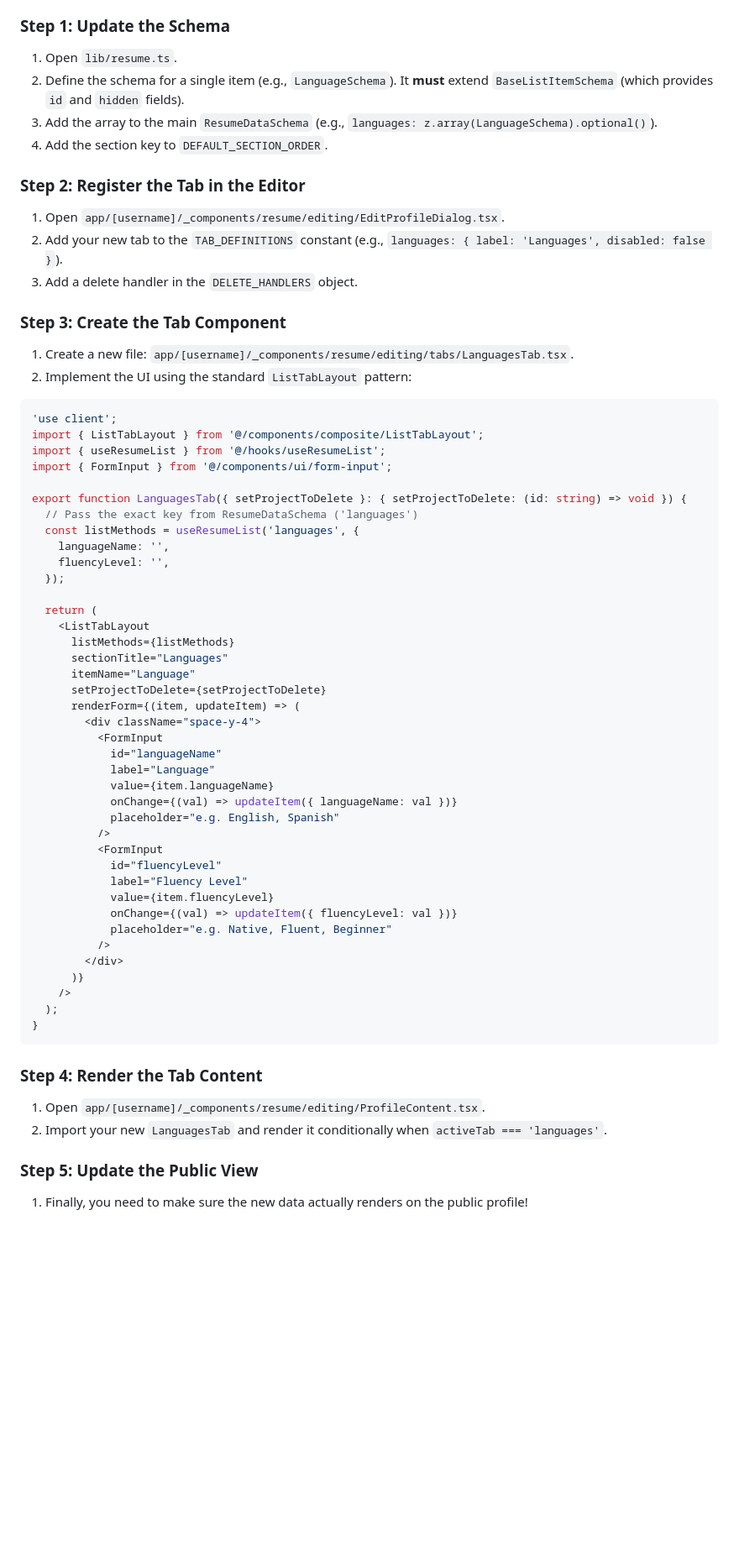
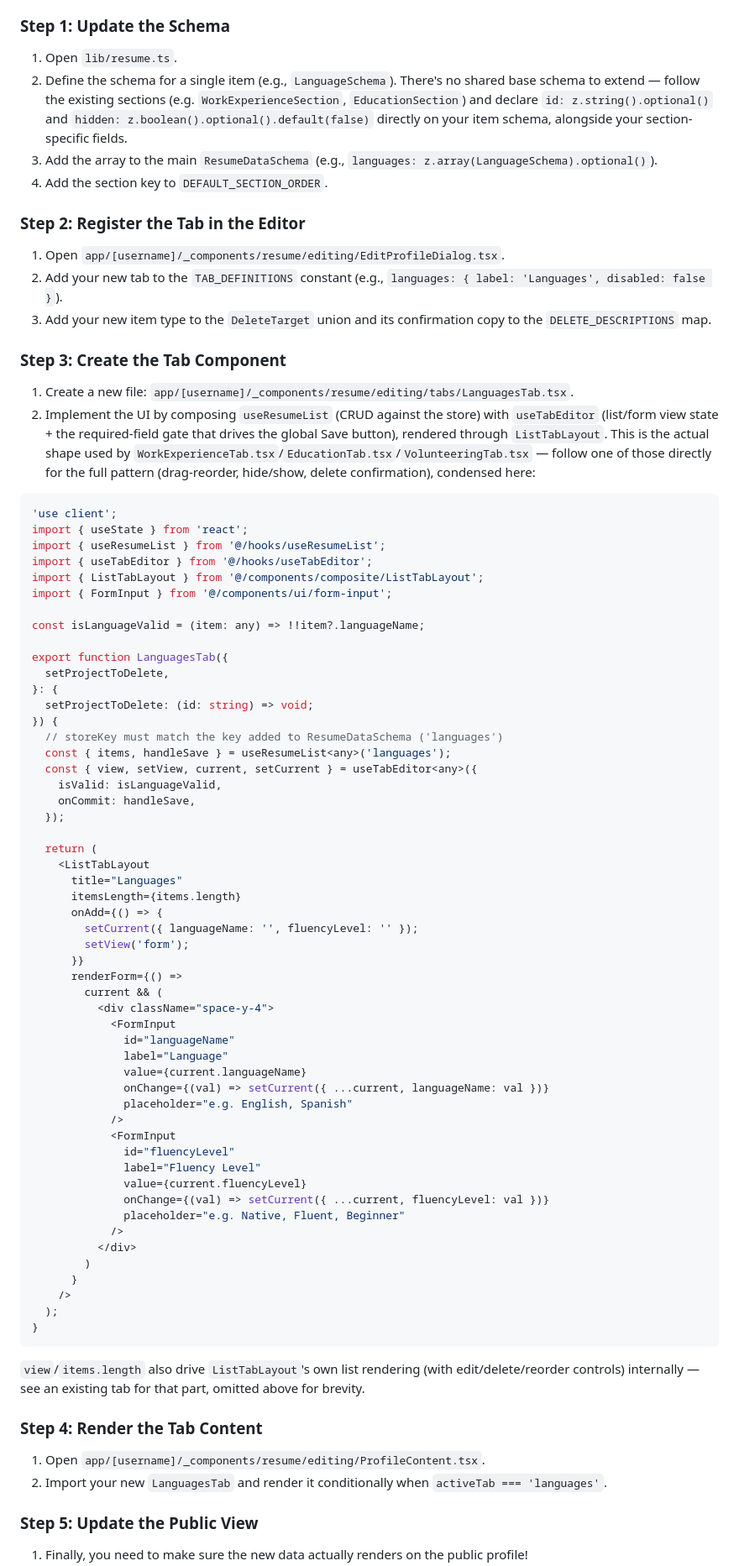
Before and after one commit to fudailzafar/portfoliofy-v3, a Markdown page: ARCHITECTURE.md, the part around one of its changes. Shown at 84% size. Rendered like a GitHub page; blank space fills up the shorter version.

````diff
--- a/ARCHITECTURE.md
+++ b/ARCHITECTURE.md
@@ -63,62 +73,81 @@ If you need to add a brand new section to the portfolio (for example, "Languages
 1. Open `lib/resume.ts`.
-2. Define the schema for a single item (e.g., `LanguageSchema`). It **must** extend `BaseListItemSchema` (which provides `id` and `hidden` fields).
+2. Define the schema for a single item (e.g., `LanguageSchema`). There's no shared base schema to extend — follow the existing sections (e.g. `WorkExperienceSection`, `EducationSection`) and declare `id: z.string().optional()` and `hidden: z.boolean().optional().default(false)` directly on your item schema, alongside your section-specific fields.
 3. Add the array to the main `ResumeDataSchema` (e.g., `languages: z.array(LanguageSchema).optional()`).
 4. Add the section key to `DEFAULT_SECTION_ORDER`.
 
 ### Step 2: Register the Tab in the Editor
+
 1. Open `app/[username]/_components/resume/editing/EditProfileDialog.tsx`.
 2. Add your new tab to the `TAB_DEFINITIONS` constant (e.g., `languages: { label: 'Languages', disabled: false }`).
-3. Add a delete handler in the `DELETE_HANDLERS` object.
+3. Add your new item type to the `DeleteTarget` union and its confirmation copy to the `DELETE_DESCRIPTIONS` map.
 
 ### Step 3: Create the Tab Component
+
 1. Create a new file: `app/[username]/_components/resume/editing/tabs/LanguagesTab.tsx`.
-2. Implement the UI using the standard `ListTabLayout` pattern:
+2. Implement the UI by composing `useResumeList` (CRUD against the store) with `useTabEditor` (list/form view state + the required-field gate that drives the global Save button), rendered through `ListTabLayout`. This is the actual shape used by `WorkExperienceTab.tsx`/`EducationTab.tsx`/`VolunteeringTab.tsx` — follow one of those directly for the full pattern (drag-reorder, hide/show, delete confirmation), condensed here:
 
 ```tsx
 'use client';
+import { useState } from 'react';
+import { useResumeList } from '@/hooks/useResumeList';
+import { useTabEditor } from '@/hooks/useTabEditor';
 import { ListTabLayout } from '@/components/composite/ListTabLayout';
-import { useResumeList } from '@/hooks/useResumeList';
 import { FormInput } from '@/components/ui/form-input';
 
-export function LanguagesTab({ setProjectToDelete }: { setProjectToDelete: (id: string) => void }) {
-  // Pass the exact key from ResumeDataSchema ('languages')
-  const listMethods = useResumeList('languages', {
-    languageName: '',
-    fluencyLevel: '',
+const isLanguageValid = (item: any) => !!item?.languageName;
+
+export function LanguagesTab({
+  setProjectToDelete,
+}: {
+  setProjectToDelete: (id: string) => void;
+}) {
+  // storeKey must match the key added to ResumeDataSchema ('languages')
+  const { items, handleSave } = useResumeList<any>('languages');
+  const { view, setView, current, setCurrent } = useTabEditor<any>({
+    isValid: isLanguageValid,
+    onCommit: handleSave,
   });
 
   return (
     <ListTabLayout
-      listMethods={listMethods}
-      sectionTitle="Languages"
-      itemName="Language"
-      setProjectToDelete={setProjectToDelete}
-      renderForm={(item, updateItem) => (
-        <div className="space-y-4">
-          <FormInput
-            id="languageName"
-            label="Language"
-            value={item.languageName}
-            onChange={(val) => updateItem({ languageName: val })}
-            placeholder="e.g. English, Spanish"
-          />
-          <FormInput
-            id="fluencyLevel"
-            label="Fluency Level"
-            value={item.fluencyLevel}
-            onChange={(val) => updateItem({ fluencyLevel: val })}
-            placeholder="e.g. Native, Fluent, Beginner"
-          />
-        </div>
-      )}
+      title="Languages"
+      itemsLength={items.length}
+      onAdd={() => {
+        setCurrent({ languageName: '', fluencyLevel: '' });
+        setView('form');
+      }}
+      renderForm={() =>
+        current && (
+          <div className="space-y-4">
+            <FormInput
+              id="languageName"
+              label="Language"
+              value={current.languageName}
+              onChange={(val) => setCurrent({ ...current, languageName: val })}
+              placeholder="e.g. English, Spanish"
+            />
+            <FormInput
+              id="fluencyLevel"
+              label="Fluency Level"
+              value={current.fluencyLevel}
+              onChange={(val) => setCurrent({ ...current, fluencyLevel: val })}
+              placeholder="e.g. Native, Fluent, Beginner"
+            />
+          </div>
+        )
+      }
     />
   );
 }
 ```
 
+`view`/`items.length` also drive `ListTabLayout`'s own list rendering (with edit/delete/reorder controls) internally — see an existing tab for that part, omitted above for brevity.
+
 ### Step 4: Render the Tab Content
+
 1. Open `app/[username]/_components/resume/editing/ProfileContent.tsx`.
 2. Import your new `LanguagesTab` and render it conditionally when `activeTab === 'languages'`.
 
 ### Step 5: Update the Public View
+
 1. Finally, you need to make sure the new data actually renders on the public profile!
````
Also changed, not shown: other parts of ARCHITECTURE.md (+27 -17 lines), CONTRIBUTING.md (added, +55 -0 lines), README.md (+28 -15 lines).
